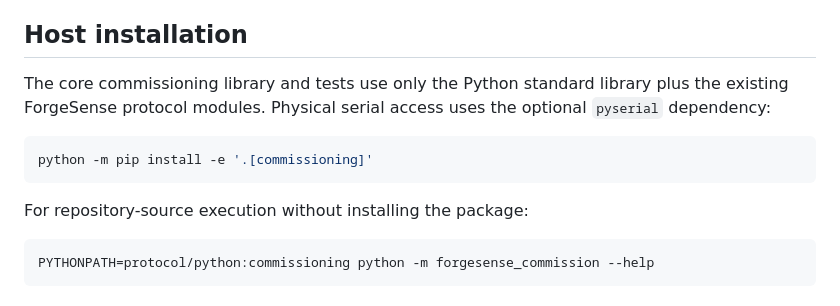
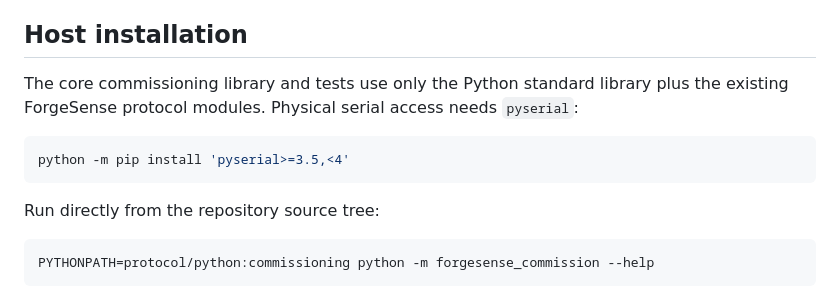
Before and after one commit to smshagor-dev/ForgeSense-AI, a Markdown page: docs/COMMISSIONING_UTILITY.md, the part around the change. Rendered like a GitHub page.

Commit message:
docs: make commissioning host install repository-safe

````diff
--- a/docs/COMMISSIONING_UTILITY.md
+++ b/docs/COMMISSIONING_UTILITY.md
@@ -39,13 +39,13 @@ A successful ESP-IDF target build/flash remains physical/tool evidence and must
 
 ## Host installation
 
-The core commissioning library and tests use only the Python standard library plus the existing ForgeSense protocol modules. Physical serial access uses the optional `pyserial` dependency:
+The core commissioning library and tests use only the Python standard library plus the existing ForgeSense protocol modules. Physical serial access needs `pyserial`:
 
 ```bash
-python -m pip install -e '.[commissioning]'
+python -m pip install 'pyserial>=3.5,<4'
 ```
 
-For repository-source execution without installing the package:
+Run directly from the repository source tree:
 
 ```bash
 PYTHONPATH=protocol/python:commissioning python -m forgesense_commission --help
````
